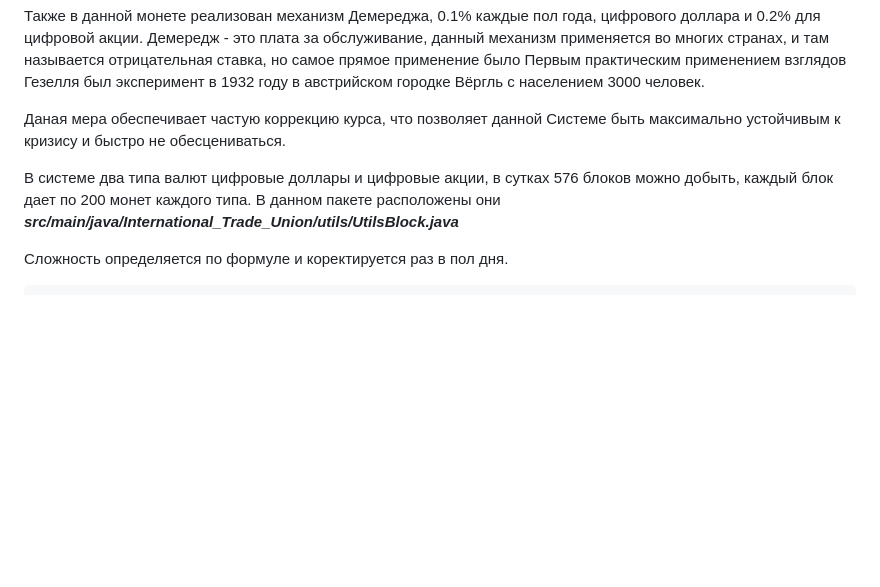
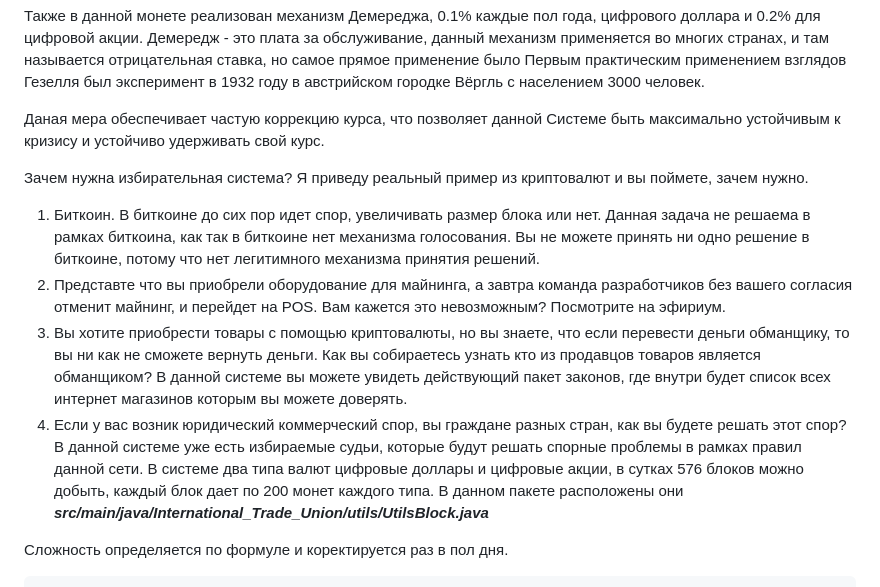
Before and after one commit to CorporateFounder/unitedStates_final, a Markdown page: documentation/preamble.md, the part around the change. Rendered like a GitHub page; blank space fills up the shorter version.

```diff
--- a/documentation/preamble.md
+++ b/documentation/preamble.md
@@ -16,8 +16,21 @@
 Первым практическим применением взглядов Гезелля был эксперимент в 1932 году в австрийском городке Вёргль с населением 3000 человек.
 
 Даная мера обеспечивает частую коррекцию курса, что позволяет данной Системе быть максимально
-устойчивым к кризису и быстро не обесцениваться.
+устойчивым к кризису и устойчиво удерживать свой курс.
 
+Зачем нужна избирательная система?
+Я приведу реальный пример из криптовалют и вы поймете, зачем нужно.
+1. Биткоин. В биткоине до сих пор идет спор, увеличивать размер блока или нет.
+Данная задача не решаема в рамках биткоина, как так в биткоине нет механизма голосования.
+Вы не можете принять ни одно решение в биткоине, потому что нет легитимного механизма принятия решений.
+2. Представте что вы приобрели оборудование для майнинга, а завтра команда разработчиков без
+вашего согласия отменит майнинг, и перейдет на POS. Вам кажется это невозможным? Посмотрите на эфириум.
+3. Вы хотите приобрести товары с помощью криптовалюты, но вы знаете, что если перевести деньги обманщику,
+то вы ни как не сможете вернуть деньги. Как вы собираетесь узнать кто из продавцов товаров является
+обманщиком? В данной системе вы можете увидеть действующий пакет законов, где внутри будет список
+всех интернет магазинов которым вы можете доверять.
+4. Если у вас возник юридический коммерческий спор, вы граждане разных стран, как вы будете решать этот спор?
+В данной системе уже есть избираемые судьи, которые будут решать спорные проблемы в рамках правил данной сети.
 В системе два типа валют цифровые доллары и цифровые акции,
 в сутках 576 блоков можно добыть, каждый блок дает по 200 монет
 каждого типа.
```
Also changed, not shown: charter/HOW_LAWS_ARE_CHOSEN_ENG.md (added, +80 -0 lines), charter/OWERS_OF_THE_BOARD_OF_DIRECTORS_ENG.md (added, +31 -0 lines), documentationEng/preambleEng.md (+21 -8 lines), screenshots/approval_of_the_lawEng.png (added).
